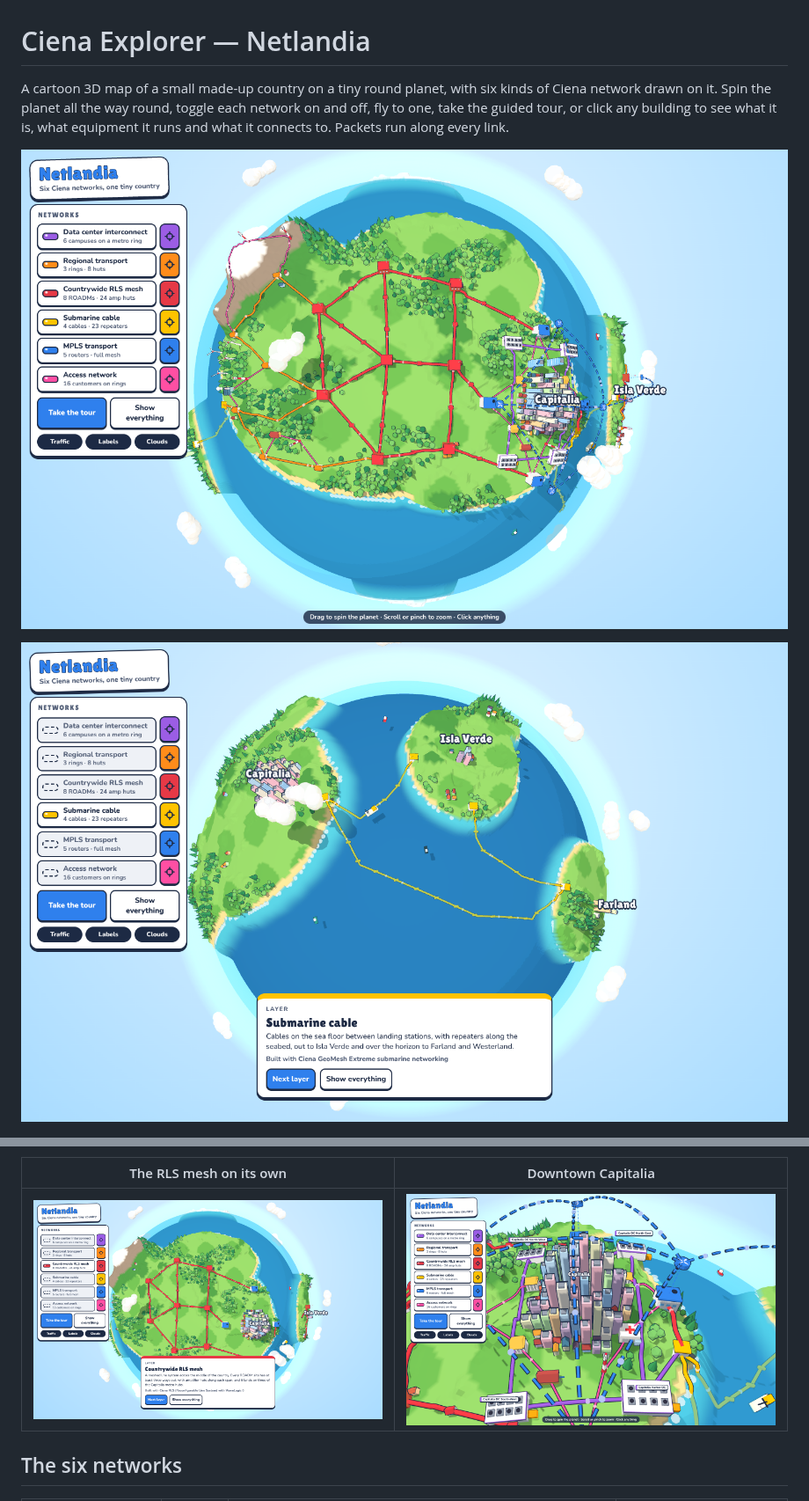
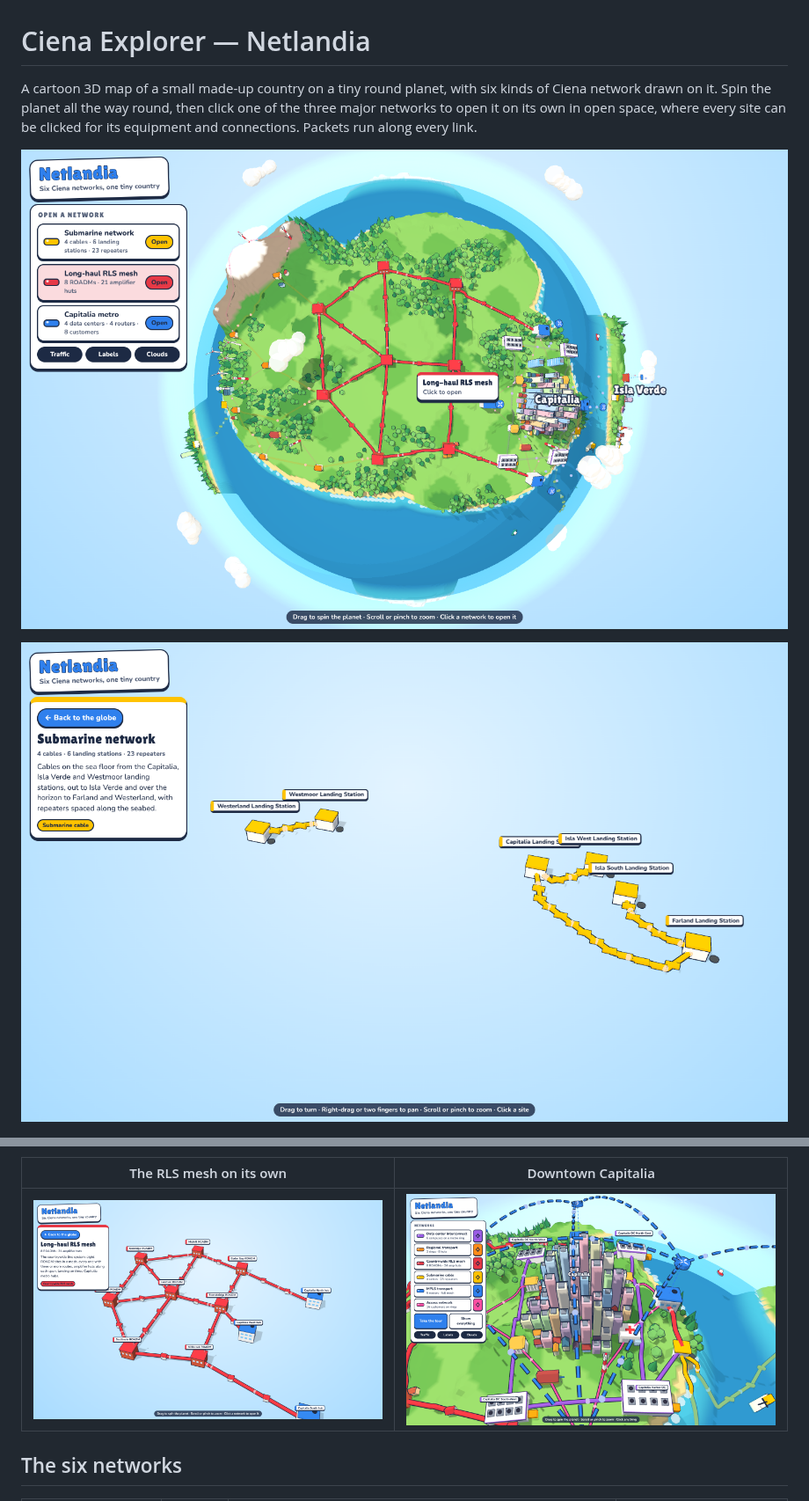
Before and after one commit to jgroom33/ciena-explorer, a Markdown page: README.md, 2 parts joined by grey strips. Shown at 88% size. GitHub-like rendering; pictures changed too: docs/overview.png, docs/rls-mesh.png, docs/submarine.png.

```diff
--- a/README.md
+++ b/README.md
@@ -1,9 +1,9 @@
 # Ciena Explorer — Netlandia
 
 A cartoon 3D map of a small made-up country on a tiny round planet, with six kinds
-of Ciena network drawn on it. Spin the planet all the way round, toggle each network
-on and off, fly to one, take the guided tour, or click any building to see what it
-is, what equipment it runs and what it connects to. Packets run along every link.
+of Ciena network drawn on it. Spin the planet all the way round, then click one of the
+three major networks to open it on its own in open space, where every site can be
+clicked for its equipment and connections. Packets run along every link.
 
 ![overview](docs/overview.png)
 
```
Also changed, not shown: other parts of README.md (+23 -8 lines), docs/metro.png (added), 9 other files.
